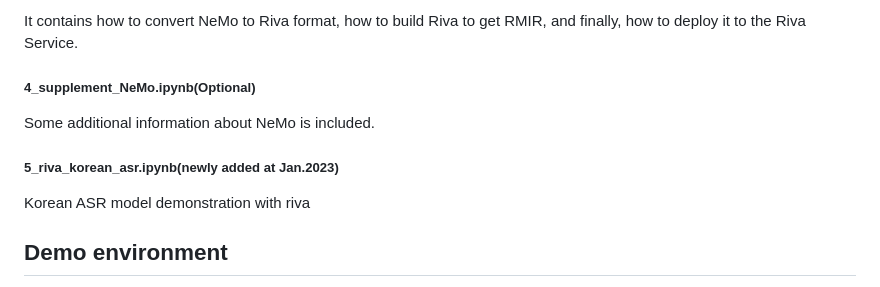
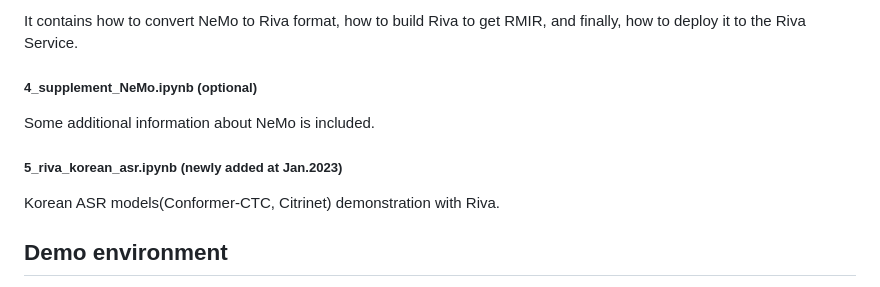
Before and after one commit to woojinsoh/riva_demo, a Markdown page: README.md, the part around the change printed below. GitHub-like rendering.

```diff
--- a/README.md
+++ b/README.md
@@ -11,11 +11,11 @@ It shows how to finetune the existing pre-trained model to your target task usin
 ##### 3_build_and_deploy_to_riva.ipynb
 It contains how to convert NeMo to Riva format, how to build Riva to get RMIR, and finally, how to deploy it to the Riva Service.
 
-##### 4_supplement_NeMo.ipynb(Optional)
+##### 4_supplement_NeMo.ipynb (optional)
 Some additional information about NeMo is included.
 
-##### 5_riva_korean_asr.ipynb(newly added at Jan.2023)
-Korean ASR model demonstration with riva
+##### 5_riva_korean_asr.ipynb (newly added at Jan.2023)
+Korean ASR models(Conformer-CTC, Citrinet) demonstration with Riva.
 
 ## Demo environment
 Note that the RIVA Server and Client are using the same docker image. I'd like to make sure that the **docker network** `riva-speech` might not be actually needed according to the environment(anyone who tires this demo can adjust it according to your own enviornment). In this demo case, the remote machine is running within the VPN, which requires the private docker network defined to connect with each other, and to the browser for the Juptyerlab.
```
Also changed, not shown: other parts of README.md (+13 -13 lines).
